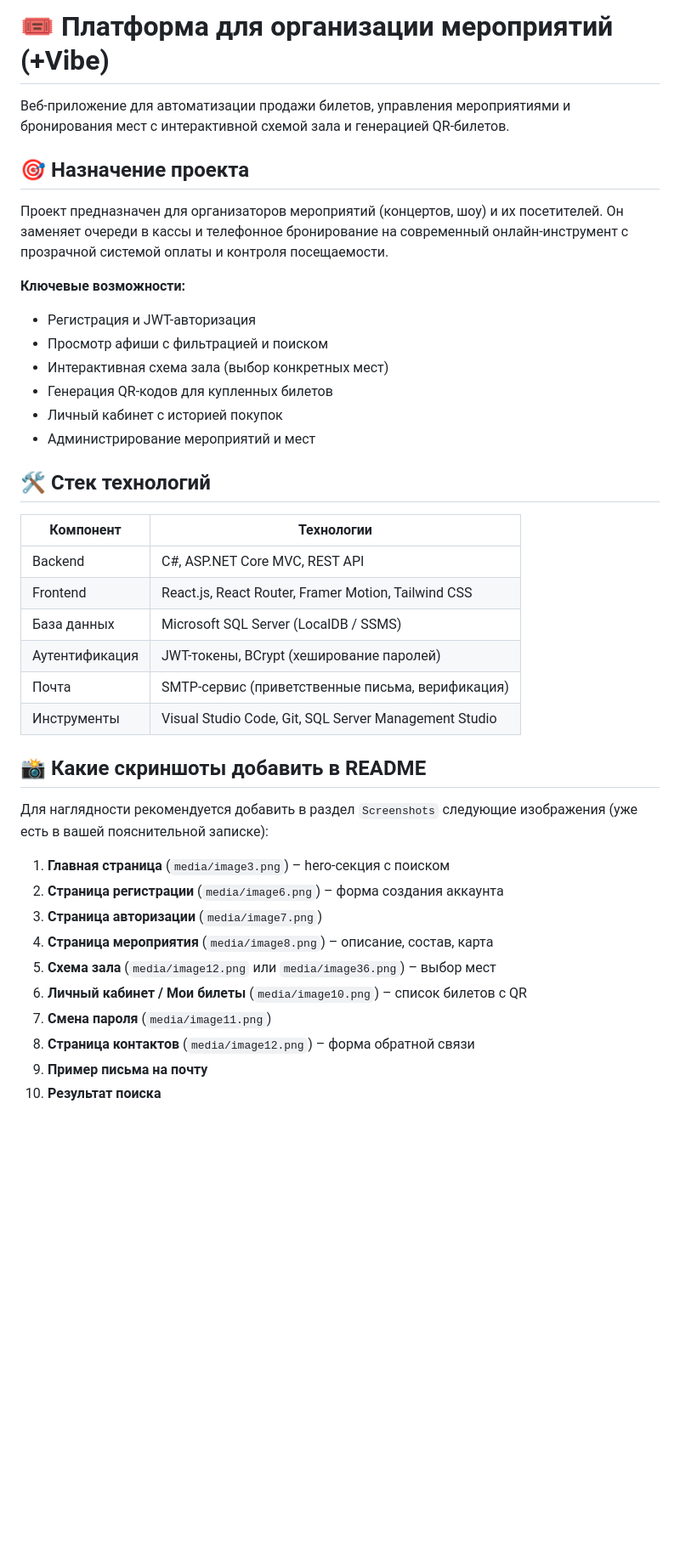
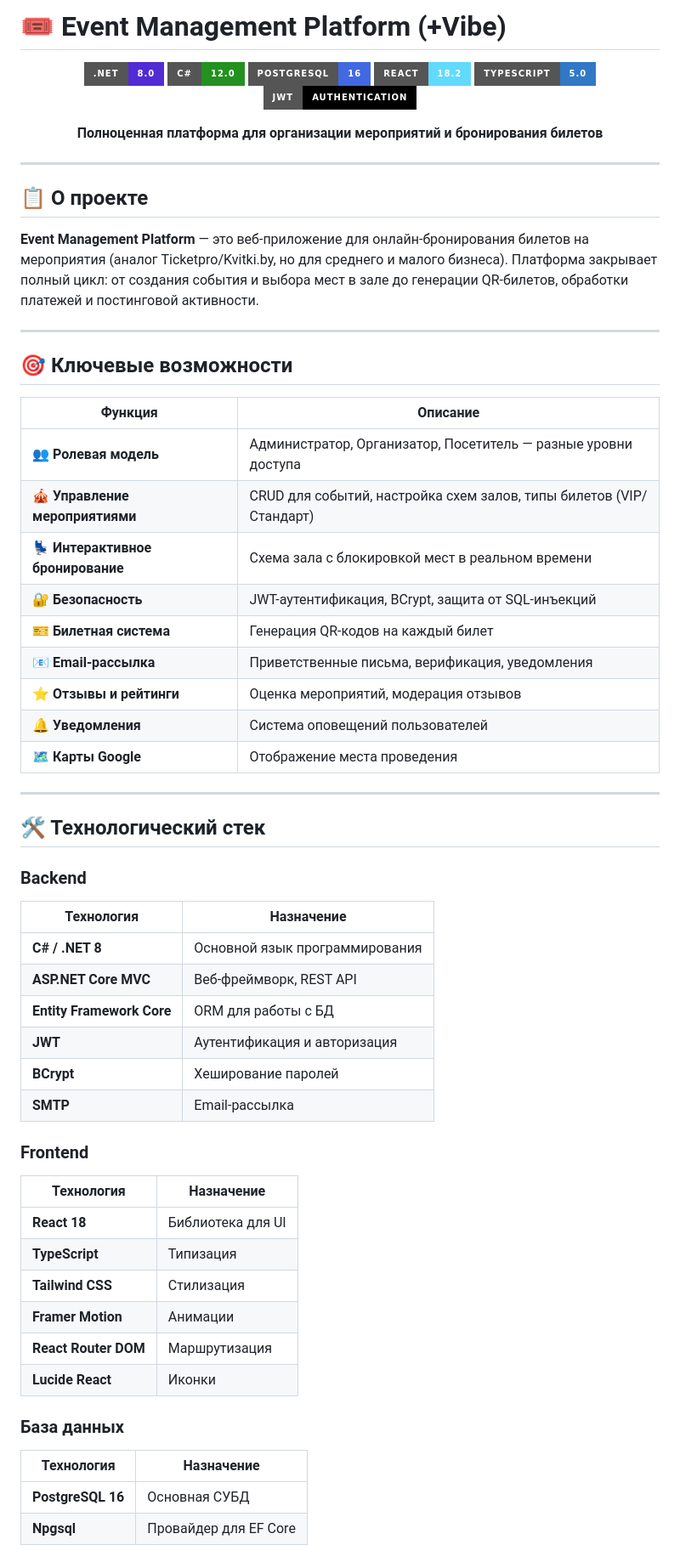
Before and after one commit to arsennyyy/Event-Management-Platform, a Markdown page: README.md, the part around one of its changes. Shown at 85% size. GitHub-like rendering; badges without logos; blank space fills up the shorter version.

```diff
--- a/README.md
+++ b/README.md
@@ -1,41 +1,70 @@
-# 🎟️ Платформа для организации мероприятий (+Vibe)
+# 🎟️ Event Management Platform (+Vibe)
 
-Веб-приложение для автоматизации продажи билетов, управления мероприятиями и бронирования мест с интерактивной схемой зала и генерацией QR-билетов.
+<div align="center">
 
-## 🎯 Назначение проекта
+![.NET](https://img.shields.io/badge/.NET-8.0-512BD4?style=for-the-badge&logo=dotnet&logoColor=white)
+![C#](https://img.shields.io/badge/C%23-12.0-239120?style=for-the-badge&logo=csharp&logoColor=white)
+![PostgreSQL](https://img.shields.io/badge/PostgreSQL-16-4169E1?style=for-the-badge&logo=postgresql&logoColor=white)
+![React](https://img.shields.io/badge/React-18.2-61DAFB?style=for-the-badge&logo=react&logoColor=black)
+![TypeScript](https://img.shields.io/badge/TypeScript-5.0-3178C6?style=for-the-badge&logo=typescript&logoColor=white)
+![JWT](https://img.shields.io/badge/JWT-Authentication-000000?style=for-the-badge&logo=json-web-tokens&logoColor=white)
 
-Проект предназначен для организаторов мероприятий (концертов, шоу) и их посетителей. Он заменяет очереди в кассы и телефонное бронирование на современный онлайн-инструмент с прозрачной системой оплаты и контроля посещаемости.
+**Полноценная платформа для организации мероприятий и бронирования билетов**
 
-**Ключевые возможности:**
-- Регистрация и JWT-авторизация
-- Просмотр афиши с фильтрацией и поиском
-- Интерактивная схема зала (выбор конкретных мест)
-- Генерация QR-кодов для купленных билетов
-- Личный кабинет с историей покупок
-- Администрирование мероприятий и мест
+</div>
 
-## 🛠️ Стек технологий
+---
 
-| Компонент       | Технологии                                                                 |
-|----------------|----------------------------------------------------------------------------|
-| Backend        | C#, ASP.NET Core MVC, REST API                                             |
-| Frontend       | React.js, React Router, Framer Motion, Tailwind CSS                        |
-| База данных    | Microsoft SQL Server (LocalDB / SSMS)                                      |
-| Аутентификация | JWT-токены, BCrypt (хеширование паролей)                                   |
-| Почта          | SMTP-сервис (приветственные письма, верификация)                           |
-| Инструменты    | Visual Studio Code, Git, SQL Server Management Studio                      |
+## 📋 О проекте
 
-## 📸 Какие скриншоты добавить в README
+**Event Management Platform** — это веб-приложение для онлайн-бронирования билетов на мероприятия (аналог Ticketpro/Kvitki.by, но для среднего и малого бизнеса). Платформа закрывает полный цикл: от создания события и выбора мест в зале до генерации QR-билетов, обработки платежей и постинговой активности.
 
-Для наглядности рекомендуется добавить в раздел `Screenshots` следующие изображения (уже есть в вашей пояснительной записке):
+---
 
-1. **Главная страница** (`media/image3.png`) – hero-секция с поиском
-2. **Страница регистрации** (`media/image6.png`) – форма создания аккаунта
-3. **Страница авторизации** (`media/image7.png`)
-4. **Страница мероприятия** (`media/image8.png`) – описание, состав, карта
-5. **Схема зала** (`media/image12.png` или `media/image36.png`) – выбор мест
-6. **Личный кабинет / Мои билеты** (`media/image10.png`) – список билетов с QR
-7. **Смена пароля** (`media/image11.png`)
-8. **Страница контактов** (`media/image12.png`) – форма обратной связи
-9. **Пример письма на почту**
-10. **Результат поиска**
+## 🎯 Ключевые возможности
+
+| Функция | Описание |
+|---------|----------|
+| 👥 **Ролевая модель** | Администратор, Организатор, Посетитель — разные уровни доступа |
+| 🎪 **Управление мероприятиями** | CRUD для событий, настройка схем залов, типы билетов (VIP/Стандарт) |
+| 💺 **Интерактивное бронирование** | Схема зала с блокировкой мест в реальном времени |
+| 🔐 **Безопасность** | JWT-аутентификация, BCrypt, защита от SQL-инъекций |
+| 🎫 **Билетная система** | Генерация QR-кодов на каждый билет |
+| 📧 **Email-рассылка** | Приветственные письма, верификация, уведомления |
+| ⭐ **Отзывы и рейтинги** | Оценка мероприятий, модерация отзывов |
+| 🔔 **Уведомления** | Система оповещений пользователей |
+| 🗺️ **Карты Google** | Отображение места проведения |
+
+---
+
+## 🛠️ Технологический стек
+
+### Backend
+
+| Технология | Назначение |
+|------------|------------|
+| **C# / .NET 8** | Основной язык программирования |
+| **ASP.NET Core MVC** | Веб-фреймворк, REST API |
+| **Entity Framework Core** | ORM для работы с БД |
+| **JWT** | Аутентификация и авторизация |
+| **BCrypt** | Хеширование паролей |
+| **SMTP** | Email-рассылка |
+
+### Frontend
+
+| Технология | Назначение |
+|------------|------------|
+| **React 18** | Библиотека для UI |
+| **TypeScript** | Типизация |
+| **Tailwind CSS** | Стилизация |
+| **Framer Motion** | Анимации |
+| **React Router DOM** | Маршрутизация |
+| **Lucide React** | Иконки |
+
+### База данных
+
+| Технология | Назначение |
+|------------|------------|
+| **PostgreSQL 16** | Основная СУБД |
+| **Npgsql** | Провайдер для EF Core |
+
```
Also changed, not shown: other parts of README.md (+16 -0 lines).
